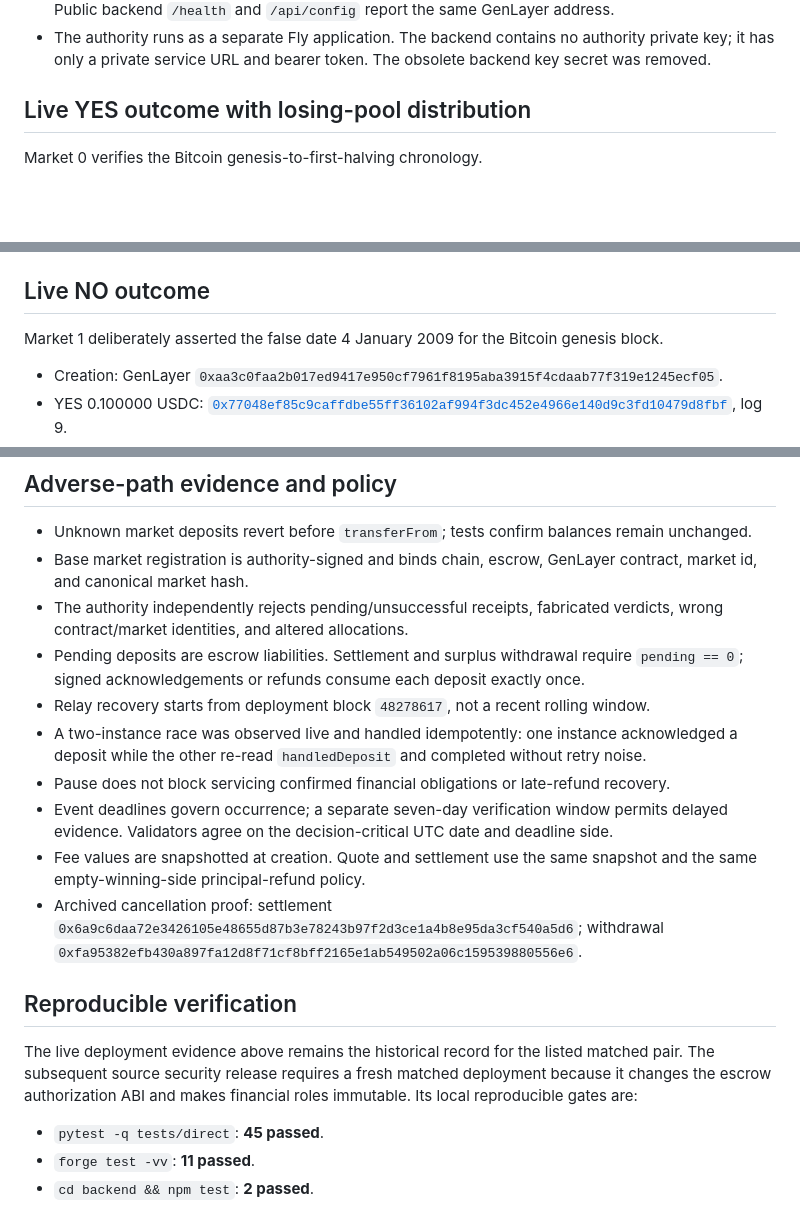
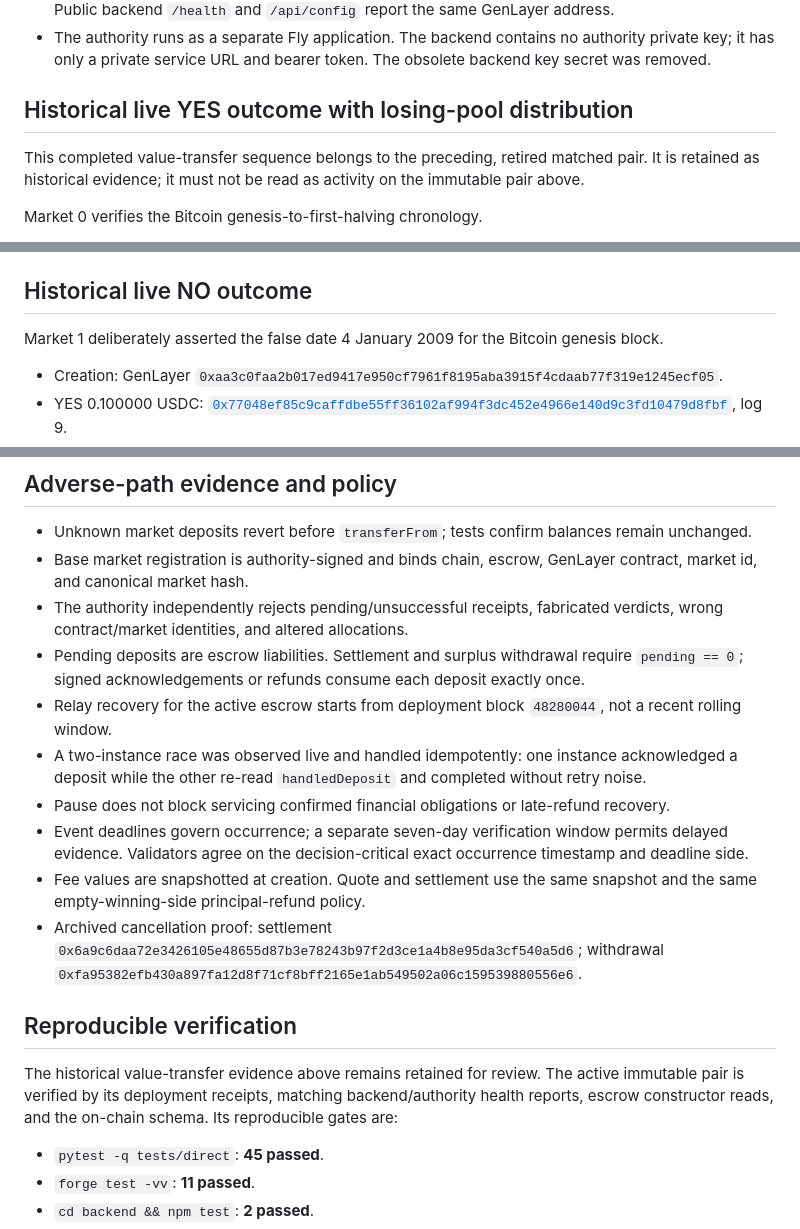
Before and after one commit to zoefunds/Event-Weaver, a Markdown page: REMEDIATION_ACCEPTANCE.md, 3 parts joined by grey strips. GitHub-like rendering; blank space fills up the shorter version.

Commit message:
docs: distinguish active and historical evidence

```diff
--- a/REMEDIATION_ACCEPTANCE.md
+++ b/REMEDIATION_ACCEPTANCE.md
@@ -29,7 +29,10 @@ Deployment evidence:
 - The authority runs as a separate Fly application. The backend contains no authority private
   key; it has only a private service URL and bearer token. The obsolete backend key secret was removed.
 
-## Live YES outcome with losing-pool distribution
+## Historical live YES outcome with losing-pool distribution
+
+This completed value-transfer sequence belongs to the preceding, retired matched pair. It is
+retained as historical evidence; it must not be read as activity on the immutable pair above.
 
 Market 0 verifies the Bitcoin genesis-to-first-halving chronology.
 
@@ -54,7 +57,7 @@ Market 0 verifies the Bitcoin genesis-to-first-halving chronology.
    Recipient balance changed from `121.100000` to `121.398500` USDC; claimable changed from
    `0.298500` to zero.
 
-## Live NO outcome
+## Historical live NO outcome
 
 Market 1 deliberately asserted the false date 4 January 2009 for the Bitcoin genesis block.
 
@@ -77,12 +80,12 @@ Market 1 deliberately asserted the false date 4 January 2009 for the Bitcoin gen
   wrong contract/market identities, and altered allocations.
 - Pending deposits are escrow liabilities. Settlement and surplus withdrawal require
   `pending == 0`; signed acknowledgements or refunds consume each deposit exactly once.
-- Relay recovery starts from deployment block `48278617`, not a recent rolling window.
+- Relay recovery for the active escrow starts from deployment block `48280044`, not a recent rolling window.
 - A two-instance race was observed live and handled idempotently: one instance acknowledged a
   deposit while the other re-read `handledDeposit` and completed without retry noise.
 - Pause does not block servicing confirmed financial obligations or late-refund recovery.
 - Event deadlines govern occurrence; a separate seven-day verification window permits delayed
-  evidence. Validators agree on the decision-critical UTC date and deadline side.
+  evidence. Validators agree on the decision-critical exact occurrence timestamp and deadline side.
 - Fee values are snapshotted at creation. Quote and settlement use the same snapshot and the
   same empty-winning-side principal-refund policy.
 - Archived cancellation proof: settlement `0x6a9c6daa72e3426105e48655d87b3e78243b97f2d3ce1a4b8e95da3cf540a5d6`;
@@ -90,9 +93,9 @@ Market 1 deliberately asserted the false date 4 January 2009 for the Bitcoin gen
 
 ## Reproducible verification
 
-The live deployment evidence above remains the historical record for the listed matched pair.
-The subsequent source security release requires a fresh matched deployment because it changes the
-escrow authorization ABI and makes financial roles immutable. Its local reproducible gates are:
+The historical value-transfer evidence above remains retained for review. The active immutable
+pair is verified by its deployment receipts, matching backend/authority health reports, escrow
+constructor reads, and the on-chain schema. Its reproducible gates are:
 
 - `pytest -q tests/direct`: **45 passed**.
 - `forge test -vv`: **11 passed**.
```
Also changed, not shown: SUBMISSION.md (+12 -11 lines).
